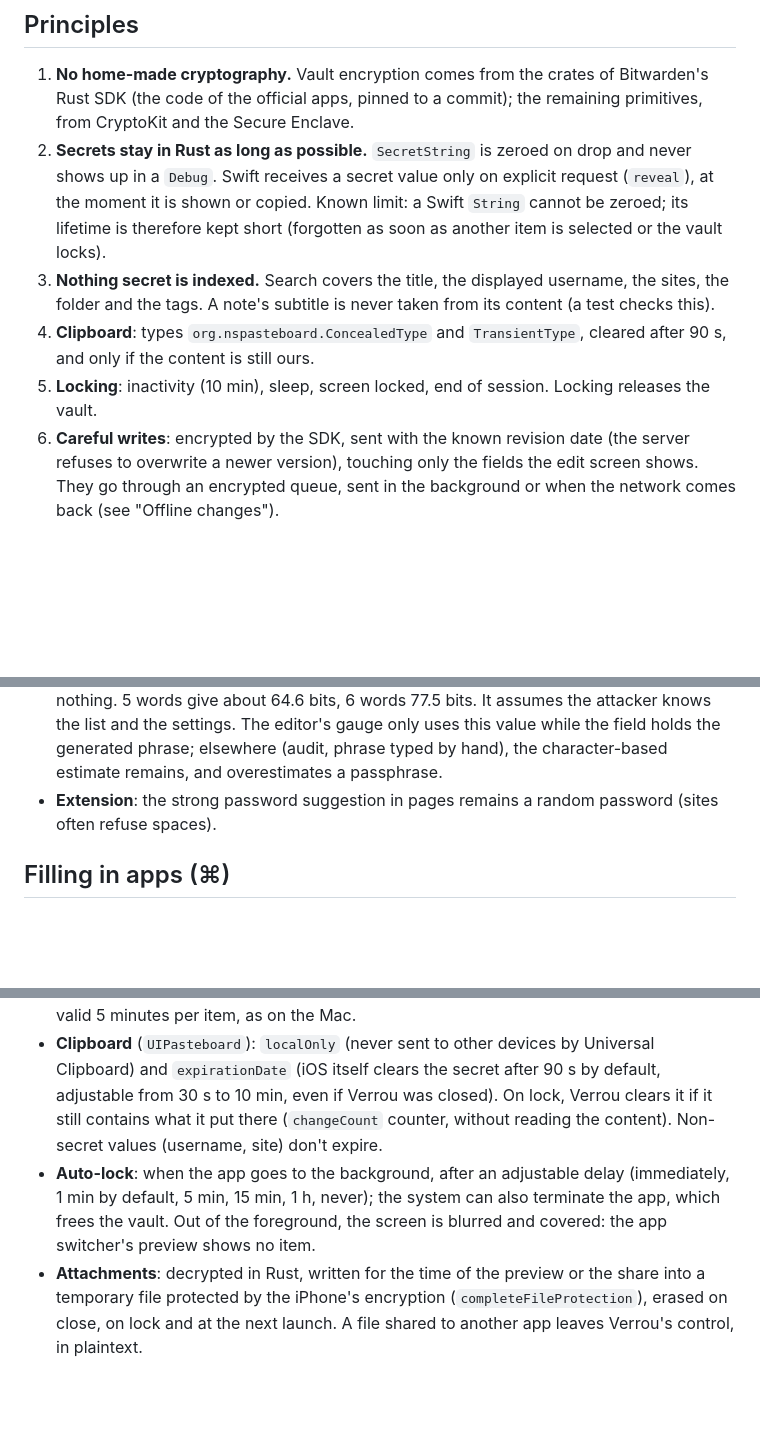
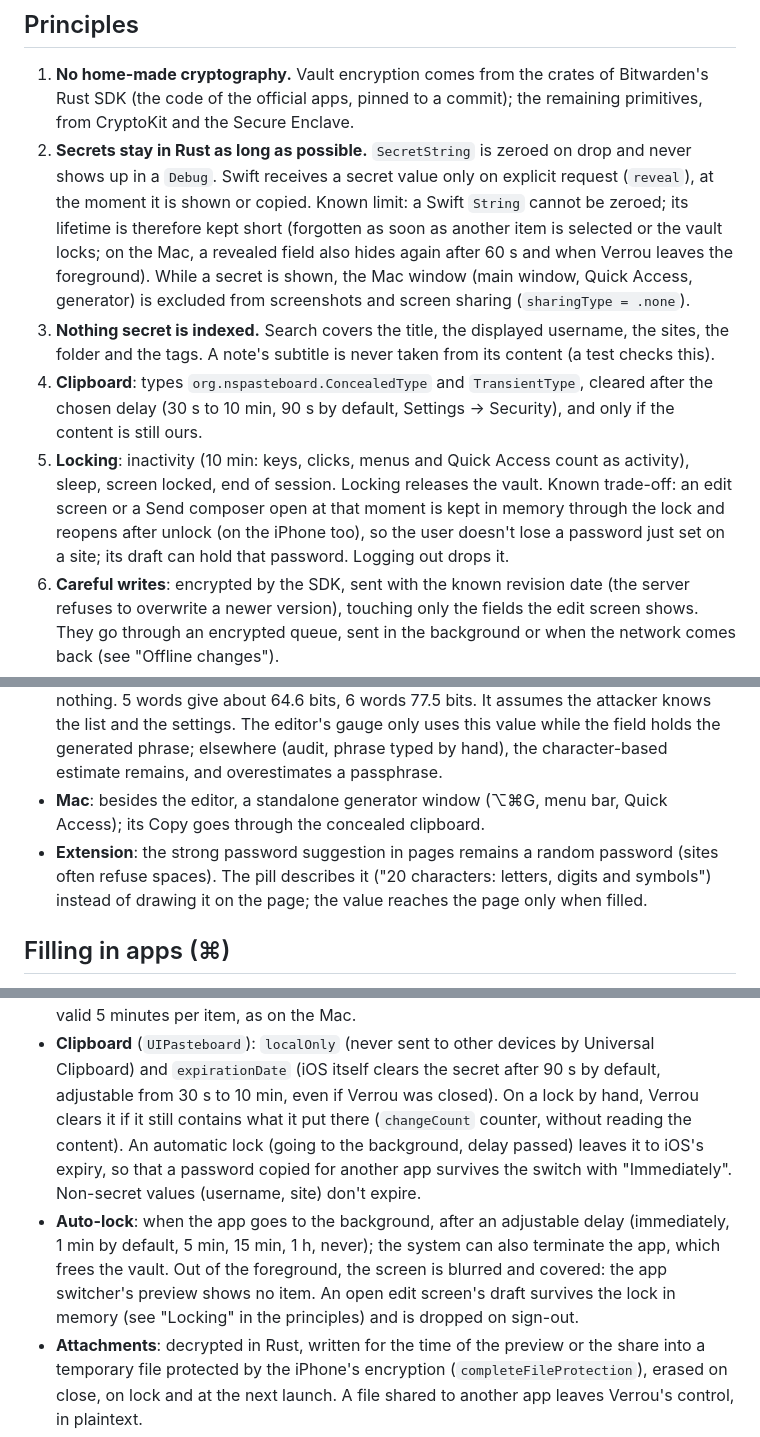
Before and after one commit to bonout/verrou, a Markdown page: SECURITY.md, 3 parts joined by grey strips. Drawn GitHub-style; blank space fills up the shorter version.

Commit message:
SECURITY.md: clipboard delay, re-hidden secrets, drafts kept through a lock
Documents what the UI/UX fixes change: the Mac's clipboard delay setting,
revealed secrets hidden again after 60 s and kept out of screen capture,
the open editor kept in memory through a lock (a known trade-off, dropped
on logout), the iPhone's automatic lock leaving the clipboard to iOS's
expiry, the standalone Mac generator, the pill describing the suggested
password.

Co-Authored-By: Claude Opus 5.5 <noreply@anthropic.com>

```diff
--- a/SECURITY.md
+++ b/SECURITY.md
@@ -13,15 +13,22 @@ touches one of these points says so in its description.
    on explicit request (`reveal`), at the moment it is shown or copied.
    Known limit: a Swift `String` cannot be zeroed; its lifetime is therefore
    kept short (forgotten as soon as another item is selected or the vault
-   locks).
+   locks; on the Mac, a revealed field also hides again after 60 s and when
+   Verrou leaves the foreground). While a secret is shown, the Mac window
+   (main window, Quick Access, generator) is excluded from screenshots and
+   screen sharing (`sharingType = .none`).
 3. **Nothing secret is indexed.** Search covers the title, the displayed
    username, the sites, the folder and the tags. A note's subtitle is never
    taken from its content (a test checks this).
 4. **Clipboard**: types `org.nspasteboard.ConcealedType` and
-   `TransientType`, cleared after 90 s, and only if the content is still
-   ours.
-5. **Locking**: inactivity (10 min), sleep, screen locked, end of session.
-   Locking releases the vault.
+   `TransientType`, cleared after the chosen delay (30 s to 10 min, 90 s by
+   default, Settings → Security), and only if the content is still ours.
+5. **Locking**: inactivity (10 min: keys, clicks, menus and Quick Access
+   count as activity), sleep, screen locked, end of session. Locking
+   releases the vault. Known trade-off: an edit screen or a Send composer
+   open at that moment is kept in memory through the lock and reopens after
+   unlock (on the iPhone too), so the user doesn't lose a password just set
+   on a site; its draft can hold that password. Logging out drops it.
 6. **Careful writes**: encrypted by the SDK, sent with the known revision
    date (the server refuses to overwrite a newer version), touching only the
    fields the edit screen shows. They go through an encrypted queue, sent in
@@ -810,8 +817,12 @@ page ──postMessage──▶ passkeys.js ──▶ background ──encrypted
   settings. The editor's gauge only uses this value while the field holds
   the generated phrase; elsewhere (audit, phrase typed by hand), the
   character-based estimate remains, and overestimates a passphrase.
+- **Mac**: besides the editor, a standalone generator window (⌥⌘G, menu
+  bar, Quick Access); its Copy goes through the concealed clipboard.
 - **Extension**: the strong password suggestion in pages remains a random
-  password (sites often refuse spaces).
+  password (sites often refuse spaces). The pill describes it ("20
+  characters: letters, digits and symbols") instead of drawing it on the
+  page; the value reaches the page only when filled.
 
 ## Filling in apps (⌘\)
 
@@ -1094,14 +1106,18 @@ above; what changes:
 - **Clipboard** (`UIPasteboard`): `localOnly` (never sent to other devices
   by Universal Clipboard) and `expirationDate` (iOS itself clears the
   secret after 90 s by default, adjustable from 30 s to 10 min, even if
-  Verrou was closed). On lock, Verrou clears it if it still contains what it
-  put there (`changeCount` counter, without reading the content).
+  Verrou was closed). On a lock by hand, Verrou clears it if it still
+  contains what it put there (`changeCount` counter, without reading the
+  content). An automatic lock (going to the background, delay passed)
+  leaves it to iOS's expiry, so that a password copied for another app
+  survives the switch with "Immediately".
   Non-secret values (username, site) don't expire.
 - **Auto-lock**: when the app goes to the background, after an adjustable
   delay (immediately, 1 min by default, 5 min, 15 min, 1 h, never); the
   system can also terminate the app, which frees the vault. Out of the
   foreground, the screen is blurred and covered: the app switcher's preview
-  shows no item.
+  shows no item. An open edit screen's draft survives the lock in memory
+  (see "Locking" in the principles) and is dropped on sign-out.
 - **Attachments**: decrypted in Rust, written for the time of the preview
   or the share into a temporary file protected by the iPhone's encryption
   (`completeFileProtection`), erased on close, on lock and at the next
```
Also changed, not shown: other parts of SECURITY.md (+2 -1 lines).
